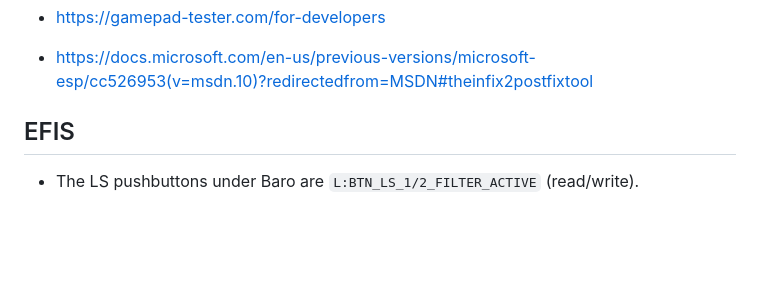
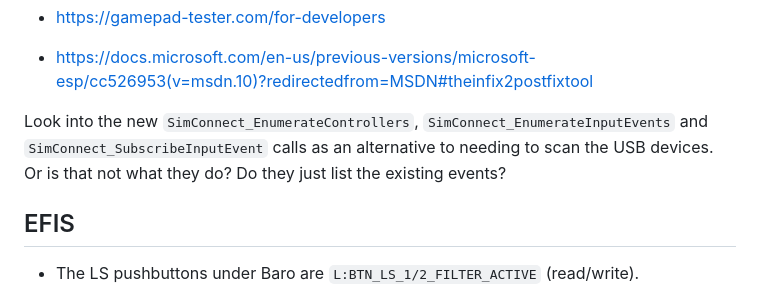
Before and after one commit to gizmo71/FSInputMapper, a Markdown page: Controlzmo/README.md, the part around the change. Drawn GitHub-style; blank space fills up the shorter version.

Commit message:
Notes about new input event calls.

```diff
--- a/Controlzmo/README.md
+++ b/Controlzmo/README.md
@@ -29,6 +29,9 @@ This is similar to the problem with "normal" data requiring an off/on flip.
 * https://gamepad-tester.com/for-developers
 
 * https://docs.microsoft.com/en-us/previous-versions/microsoft-esp/cc526953(v=msdn.10)?redirectedfrom=MSDN#theinfix2postfixtool
+
+Look into the new `SimConnect_EnumerateControllers`, `SimConnect_EnumerateInputEvents` and `SimConnect_SubscribeInputEvent`
+calls as an alternative to needing to scan the USB devices. Or is that not what they do? Do they just list the existing events?
 
 EFIS
 ----
```
